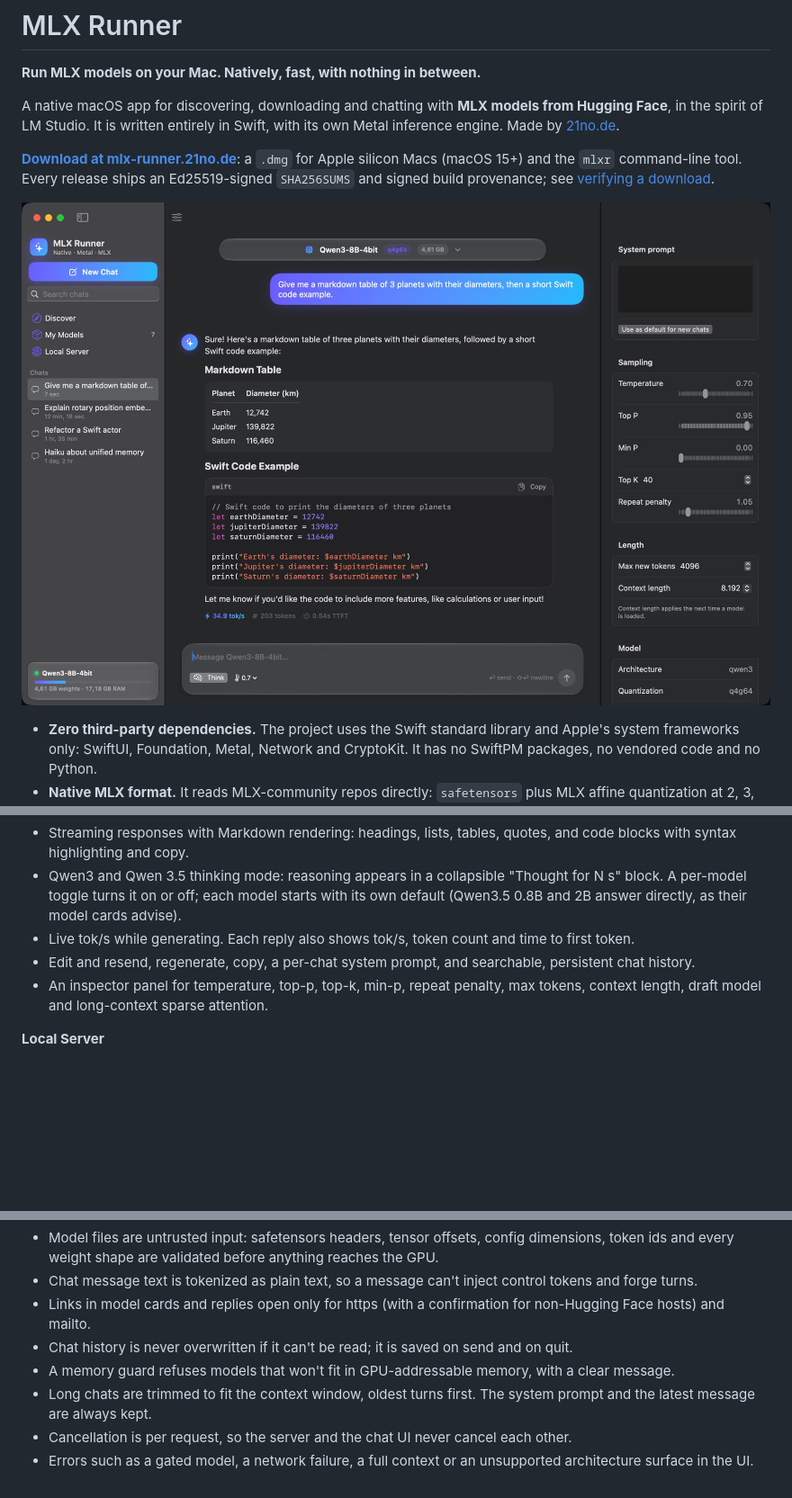
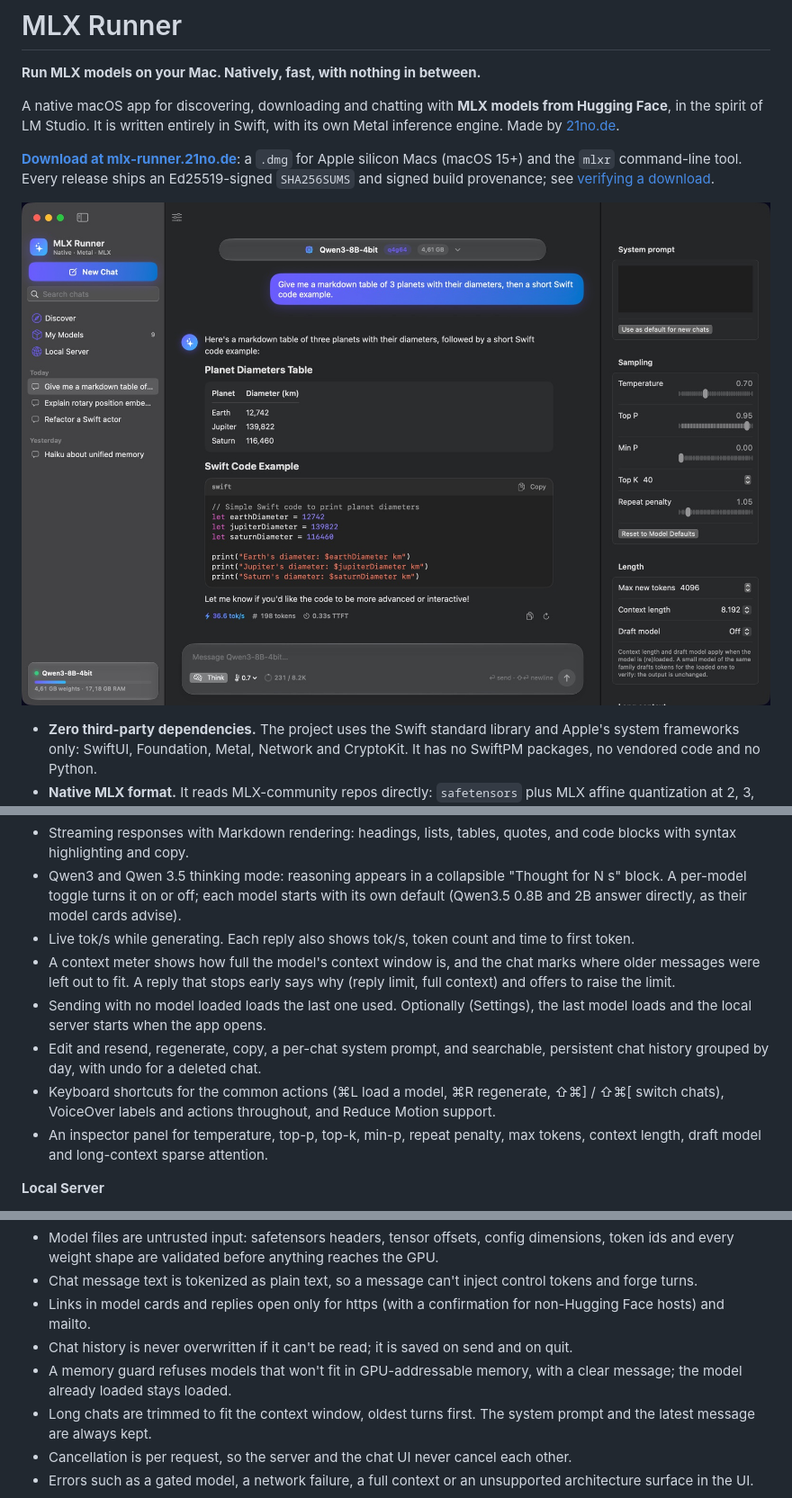
Before and after one commit to BackendStack21/mlx-runner, a Markdown page: README.md, 3 parts joined by grey strips. Shown at 90% size. Drawn GitHub-style; pictures changed too: site/assets/screenshot-chat.jpg; blank space fills up the shorter version.

```diff
--- a/README.md
+++ b/README.md
@@ -69,7 +69,10 @@ gh attestation verify MLX-Runner-1.0.0-macos-arm64.dmg --repo BackendStack21/mlx
 - Streaming responses with Markdown rendering: headings, lists, tables, quotes, and code blocks with syntax highlighting and copy.
 - Qwen3 and Qwen 3.5 thinking mode: reasoning appears in a collapsible "Thought for N s" block. A per-model toggle turns it on or off; each model starts with its own default (Qwen3.5 0.8B and 2B answer directly, as their model cards advise).
 - Live tok/s while generating. Each reply also shows tok/s, token count and time to first token.
-- Edit and resend, regenerate, copy, a per-chat system prompt, and searchable, persistent chat history.
+- A context meter shows how full the model's context window is, and the chat marks where older messages were left out to fit. A reply that stops early says why (reply limit, full context) and offers to raise the limit.
+- Sending with no model loaded loads the last one used. Optionally (Settings), the last model loads and the local server starts when the app opens.
+- Edit and resend, regenerate, copy, a per-chat system prompt, and searchable, persistent chat history grouped by day, with undo for a deleted chat.
+- Keyboard shortcuts for the common actions (⌘L load a model, ⌘R regenerate, ⇧⌘] / ⇧⌘[ switch chats), VoiceOver labels and actions throughout, and Reduce Motion support.
 - An inspector panel for temperature, top-p, top-k, min-p, repeat penalty, max tokens, context length, draft model and long-context sparse attention.
 
 **Local Server**
@@ -85,7 +88,7 @@ gh attestation verify MLX-Runner-1.0.0-macos-arm64.dmg --repo BackendStack21/mlx
 - Chat message text is tokenized as plain text, so a message can't inject control tokens and forge turns.
 - Links in model cards and replies open only for https (with a confirmation for non-Hugging Face hosts) and mailto.
 - Chat history is never overwritten if it can't be read; it is saved on send and on quit.
-- A memory guard refuses models that won't fit in GPU-addressable memory, with a clear message.
+- A memory guard refuses models that won't fit in GPU-addressable memory, with a clear message; the model already loaded stays loaded.
 - Long chats are trimmed to fit the context window, oldest turns first. The system prompt and the latest message are always kept.
 - Cancellation is per request, so the server and the chat UI never cancel each other.
 - Errors such as a gated model, a network failure, a full context or an unsupported architecture surface in the UI.
```
Also changed, not shown: CHANGELOG.md (+23 -0 lines), site/assets/screenshot-discover.jpg, site/assets/screenshot-models.jpg, site/assets/screenshot-server.jpg, site/assets/screenshot-thinking.jpg, 13 other files.
